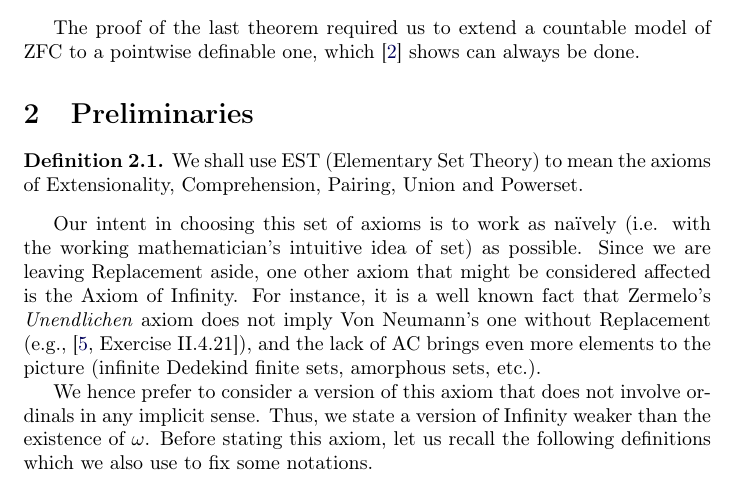
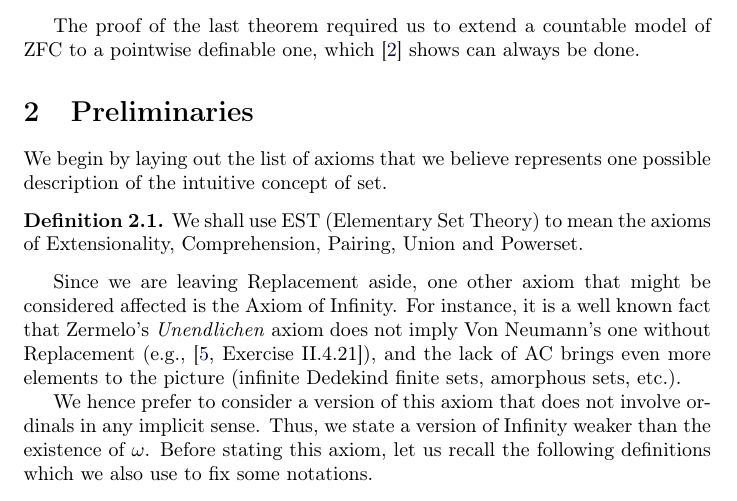
Before and after one commit to JoelKuperman/Hartogs, a LaTeX paper (hartogs.tex, which reads problem.tex): part of page 2 of 11, cut so that both start at the same text. Compiled offline with pdfLaTeX.

Commit message:
start with sentence

```diff
--- a/problem.tex
+++ b/problem.tex
@@ -1,10 +1,12 @@
 \section{Preliminaries}
-
+We begin by laying out the list of axioms that we believe represents one possible
+description of the intuitive concept of set.
 \begin{definition}
 	We shall use $\estf$ (Elementary Set Theory) to mean the axioms of Extensionality, Comprehension, Pairing, Union and Powerset.
 \end{definition}
-Our intent in choosing this set of axioms is to work as naïvely (i.e. with the
-working mathematician's intuitive idea of set) as possible. Since we are leaving
+%% Our intent in choosing this set of axioms is to work as naïvely (i.e. with the
+%% working mathematician's intuitive idea of set) as possible.
+Since we are leaving
 Replacement aside, one other axiom that might be considered affected is the
 Axiom of Infinity. For instance, it is a well known fact that Zermelo's
 \textit{Unendlichen} axiom does not imply Von Neumann's one without Replacement
```
